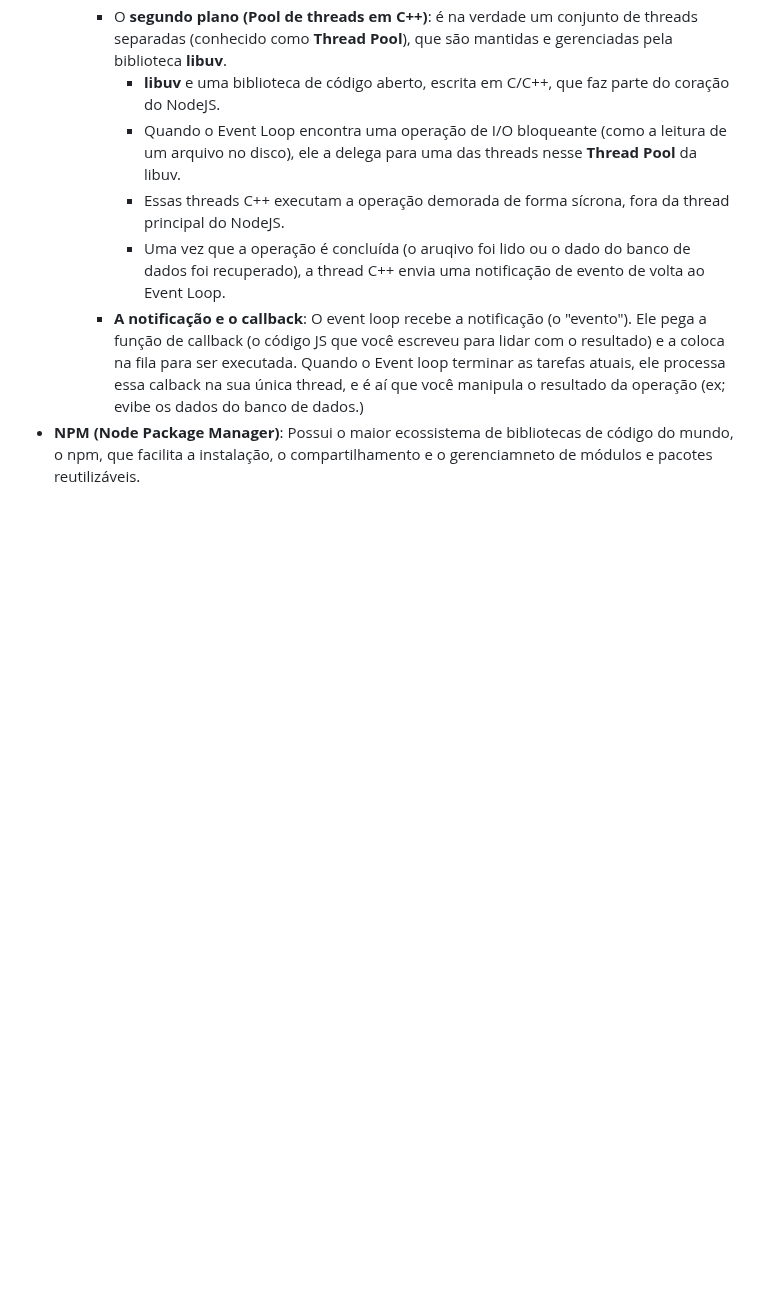
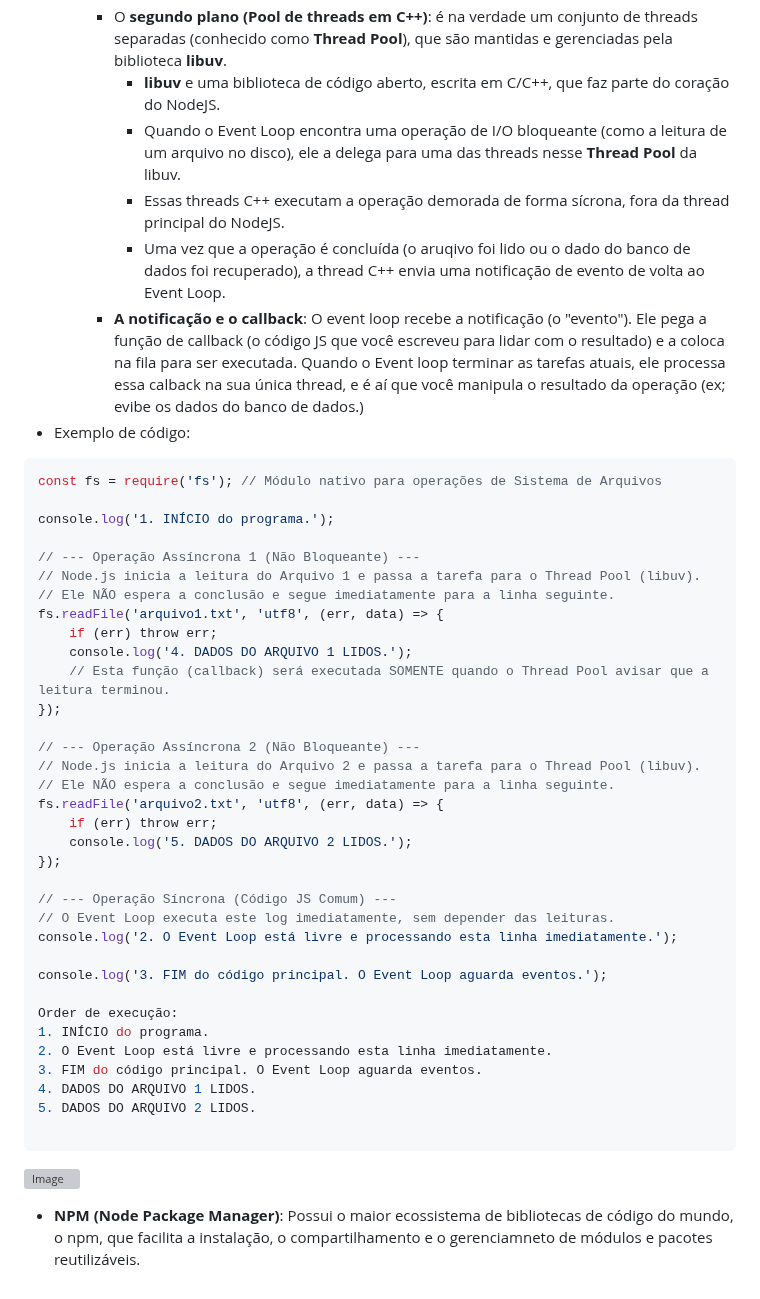
Before and after one commit to lucas-moraes/articles, a Markdown page: md/nodejs-como-funciona.md, the part around the change. Rendered like a GitHub page; blank space fills up the shorter version; grey boxes are pictures that could not be loaded.

Commit message:
Enhance Node.js documentation with async file read example
Added an example of asynchronous file reading in Node.js using fs module.

````diff
--- a/md/nodejs-como-funciona.md
+++ b/md/nodejs-como-funciona.md
@@ -19,4 +19,43 @@ NodeJS não é uma linguagem de programação nem um framework, mas sim um ambie
       - Essas threads C++ executam a operação demorada de forma sícrona, fora da thread principal do NodeJS.
       - Uma vez que a operação é concluída (o aruqivo foi lido ou o dado do banco de dados foi recuperado), a thread C++ envia uma notificação de evento de volta ao Event Loop.
     - **A notificação e o callback**: O event loop recebe a notificação (o "evento"). Ele pega a função de callback (o código JS que você escreveu para lidar com o resultado) e a coloca na fila para ser executada. Quando o Event loop terminar as tarefas atuais, ele processa essa calback na sua única thread, e é aí que você manipula o resultado da operação (ex; evibe os dados do banco de dados.)
+- Exemplo de código:
+```javascript
+const fs = require('fs'); // Módulo nativo para operações de Sistema de Arquivos
+
+console.log('1. INÍCIO do programa.');
+
+// --- Operação Assíncrona 1 (Não Bloqueante) ---
+// Node.js inicia a leitura do Arquivo 1 e passa a tarefa para o Thread Pool (libuv).
+// Ele NÃO espera a conclusão e segue imediatamente para a linha seguinte.
+fs.readFile('arquivo1.txt', 'utf8', (err, data) => {
+    if (err) throw err;
+    console.log('4. DADOS DO ARQUIVO 1 LIDOS.');
+    // Esta função (callback) será executada SOMENTE quando o Thread Pool avisar que a leitura terminou.
+});
+
+// --- Operação Assíncrona 2 (Não Bloqueante) ---
+// Node.js inicia a leitura do Arquivo 2 e passa a tarefa para o Thread Pool (libuv).
+// Ele NÃO espera a conclusão e segue imediatamente para a linha seguinte.
+fs.readFile('arquivo2.txt', 'utf8', (err, data) => {
+    if (err) throw err;
+    console.log('5. DADOS DO ARQUIVO 2 LIDOS.');
+});
+
+// --- Operação Síncrona (Código JS Comum) ---
+// O Event Loop executa este log imediatamente, sem depender das leituras.
+console.log('2. O Event Loop está livre e processando esta linha imediatamente.');
+
+console.log('3. FIM do código principal. O Event Loop aguarda eventos.');
+
+Order de execução:
+1. INÍCIO do programa.
+2. O Event Loop está livre e processando esta linha imediatamente.
+3. FIM do código principal. O Event Loop aguarda eventos.
+4. DADOS DO ARQUIVO 1 LIDOS.
+5. DADOS DO ARQUIVO 2 LIDOS.
+
+```
+![Image](https://github.com/user-attachments/assets/4b07e31f-7942-431c-9f56-cf9d546bc3dd)
+
 - **NPM (Node Package Manager)**: Possui o maior ecossistema de bibliotecas de código do mundo, o npm, que facilita a instalação, o compartilhamento e o gerenciamneto de módulos e pacotes reutilizáveis.
````
